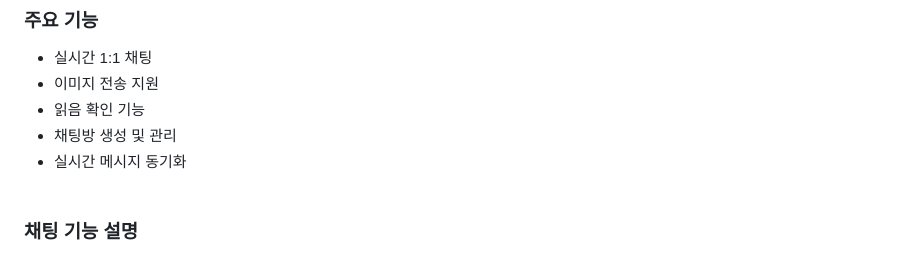
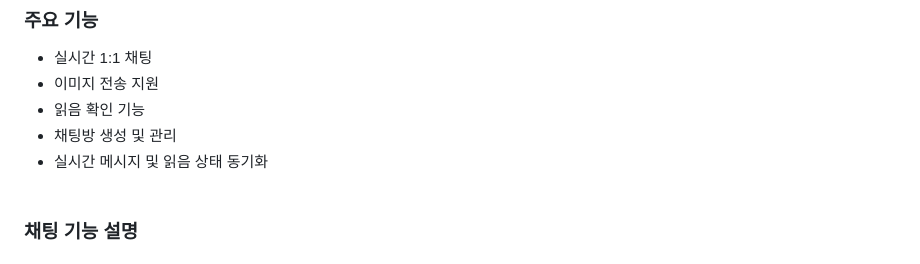
Before and after one commit to seob03/MINIQUE_ROKAF, a Markdown page: README.md, the part around the change. GitHub-like rendering.

```diff
--- a/README.md
+++ b/README.md
@@ -123,7 +123,7 @@
 - 이미지 전송 지원
 - 읽음 확인 기능
 - 채팅방 생성 및 관리
-- 실시간 메시지 동기화<br><br>
+- 실시간 메시지 및 읽음 상태 동기화<br><br>
 
 
 ### 채팅 기능 설명
```
